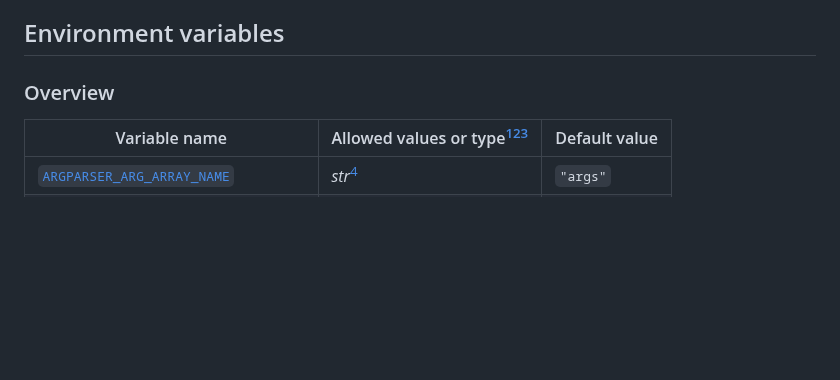
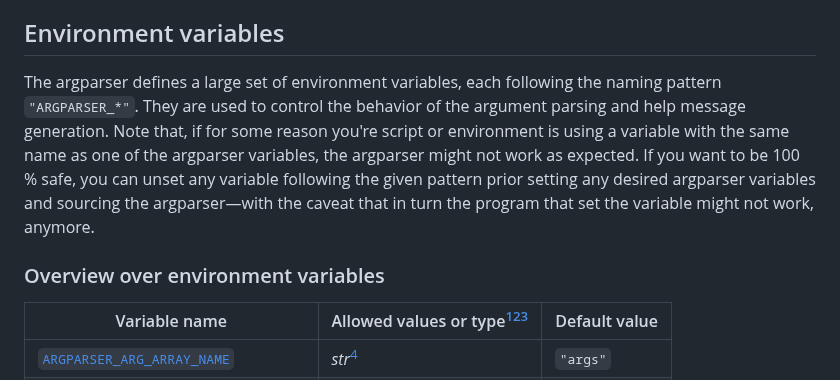
Before and after one commit to Simon-Brandt/ShellArgparser, a Markdown page: README.md, the part around the change. Drawn GitHub-style; blank space fills up the shorter version.

Commit message:
Added introduction for environment variables documentation

```diff
--- a/README.md
+++ b/README.md
@@ -269,7 +269,9 @@ The `@Help` directive prints the help text for the `--help` and `--usage` flags.
 
 ## Environment variables
 
-### Overview
+The argparser defines a large set of environment variables, each following the naming pattern `"ARGPARSER_*"`. They are used to control the behavior of the argument parsing and help message generation. Note that, if for some reason you're script or environment is using a variable with the same name as one of the argparser variables, the argparser might not work as expected. If you want to be 100 % safe, you can unset any variable following the given pattern prior setting any desired argparser variables and sourcing the argparser&mdash;with the caveat that in turn the program that set the variable might not work, anymore.
+
+### Overview over environment variables
 
 | Variable name                                                             | Allowed values or type[^1][^2][^3] | Default value  |
 |---------------------------------------------------------------------------|------------------------------------|----------------|
```
